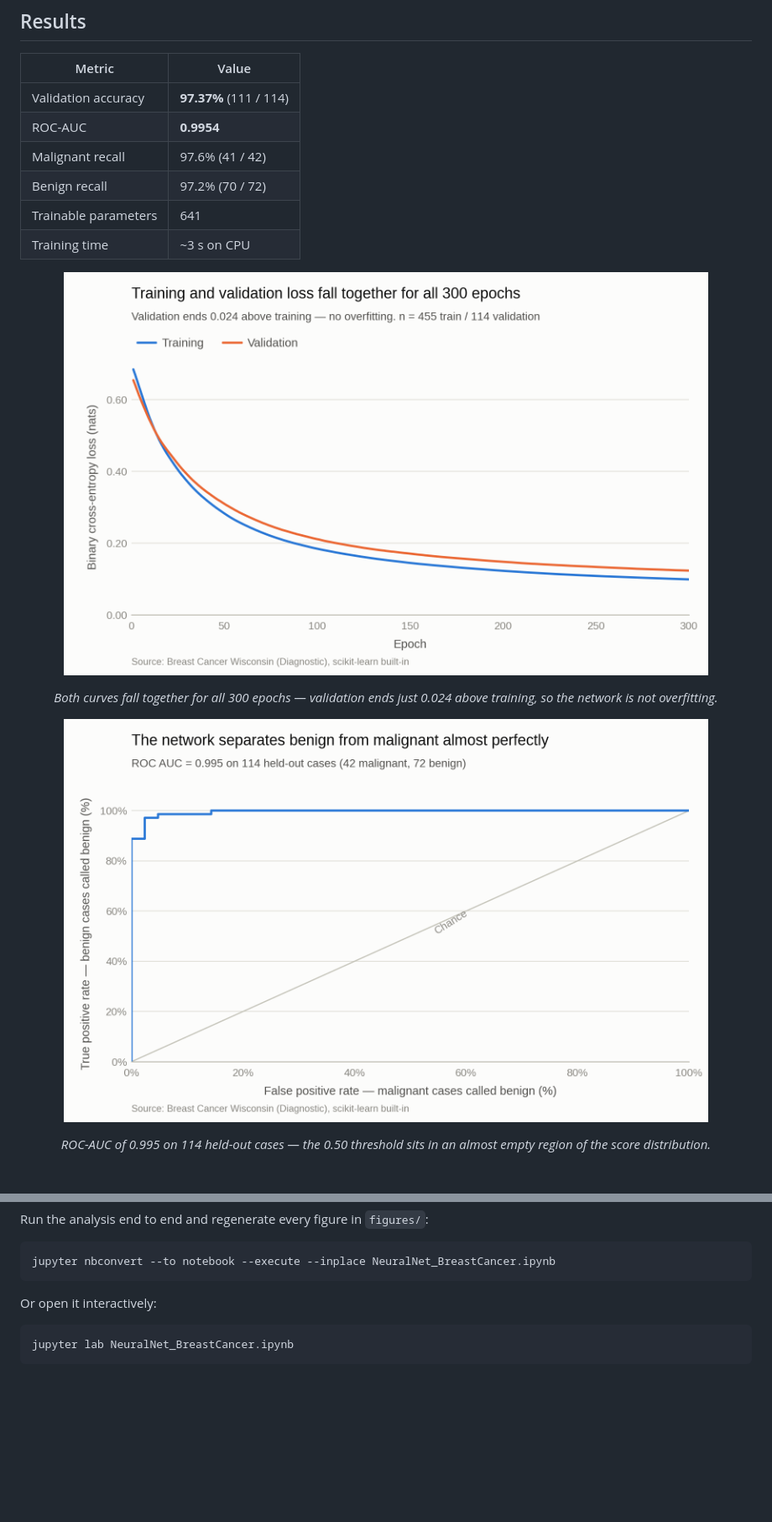
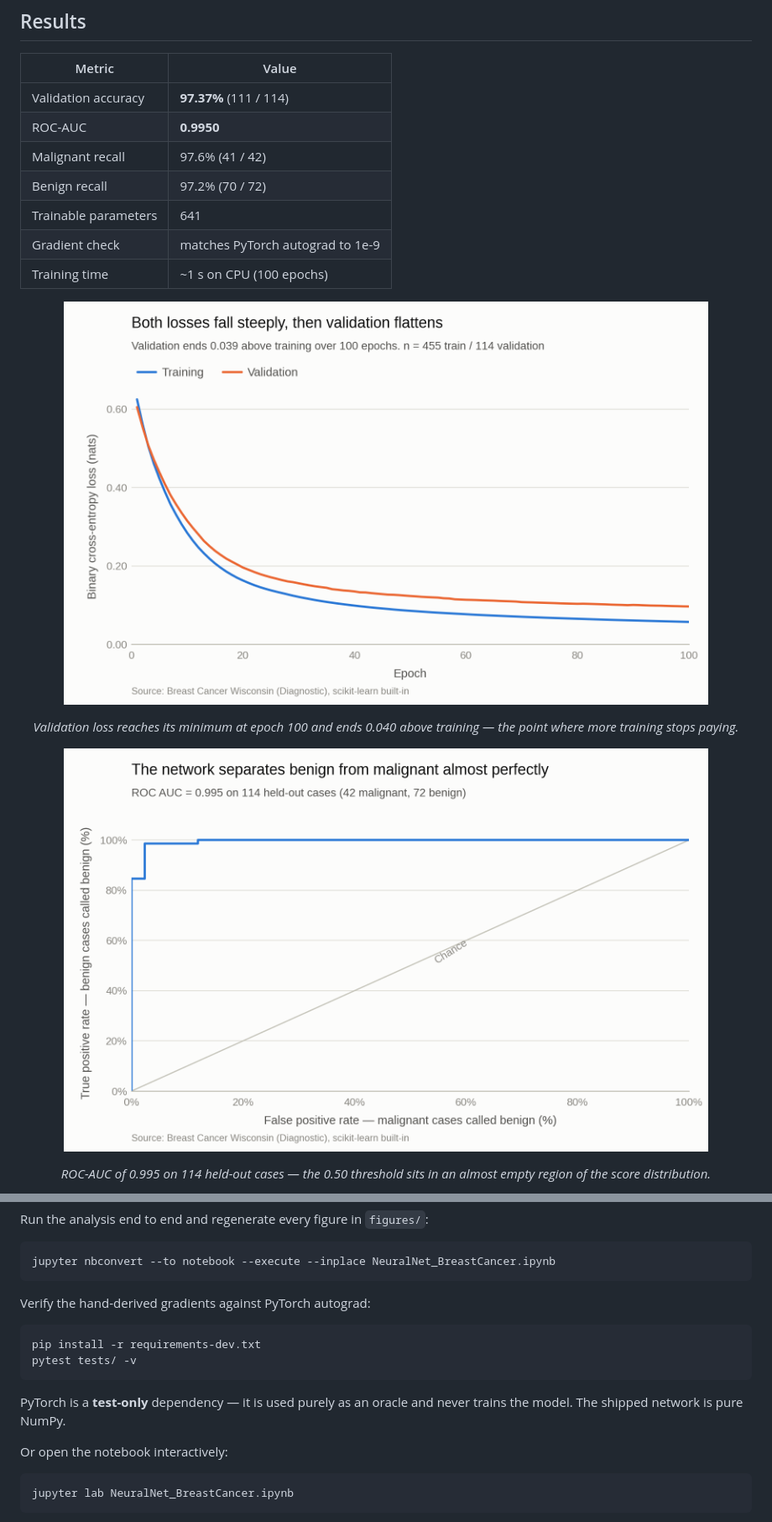
Before and after one commit to VishnujanNarayanan/Neural_net_from_scratch, a Markdown page: README.md, 2 parts joined by grey strips. Shown: that part at 84% size. Drawn GitHub-style; pictures changed too: figures/01_loss_curve.png, figures/02_roc_curve.png; blank space fills up the shorter version.

````diff
--- a/README.md
+++ b/README.md
@@ -44,10 +44,11 @@ vectorised backward pass.
 | Metric | Value |
 | --- | --- |
 | Validation accuracy | **97.37%** (111 / 114) |
-| ROC-AUC | **0.9954** |
+| ROC-AUC | **0.9950** |
 | Malignant recall | 97.6% (41 / 42) |
 | Benign recall | 97.2% (70 / 72) |
 | Trainable parameters | 641 |
-| Training time | ~3 s on CPU |
+| Gradient check | matches PyTorch autograd to 1e-9 |
+| Training time | ~1 s on CPU (100 epochs) |
 
 <p align="center">
@@ -55,5 +56,5 @@ vectorised backward pass.
 </p>
-<p align="center"><i>Both curves fall together for all 300 epochs — validation ends just 0.024 above training, so the network is not overfitting.</i></p>
+<p align="center"><i>Validation loss reaches its minimum at epoch 100 and ends 0.040 above training — the point where more training stops paying.</i></p>
 
 <p align="center">
   <img src="figures/02_roc_curve.png" width="88%" alt="ROC curve — AUC 0.995 on 114 held-out cases">
@@ -116,7 +119,17 @@ Run the analysis end to end and regenerate every figure in `figures/`:
 jupyter nbconvert --to notebook --execute --inplace NeuralNet_BreastCancer.ipynb
 ```
 
-Or open it interactively:
+Verify the hand-derived gradients against PyTorch autograd:
+
+```bash
+pip install -r requirements-dev.txt
+pytest tests/ -v
+```
+
+PyTorch is a **test-only** dependency — it is used purely as an oracle and never trains
+the model. The shipped network is pure NumPy.
+
+Or open the notebook interactively:
 
 ```bash
 jupyter lab NeuralNet_BreastCancer.ipynb
````
Also changed, not shown: other parts of README.md (+44 -20 lines), 6 other files.
